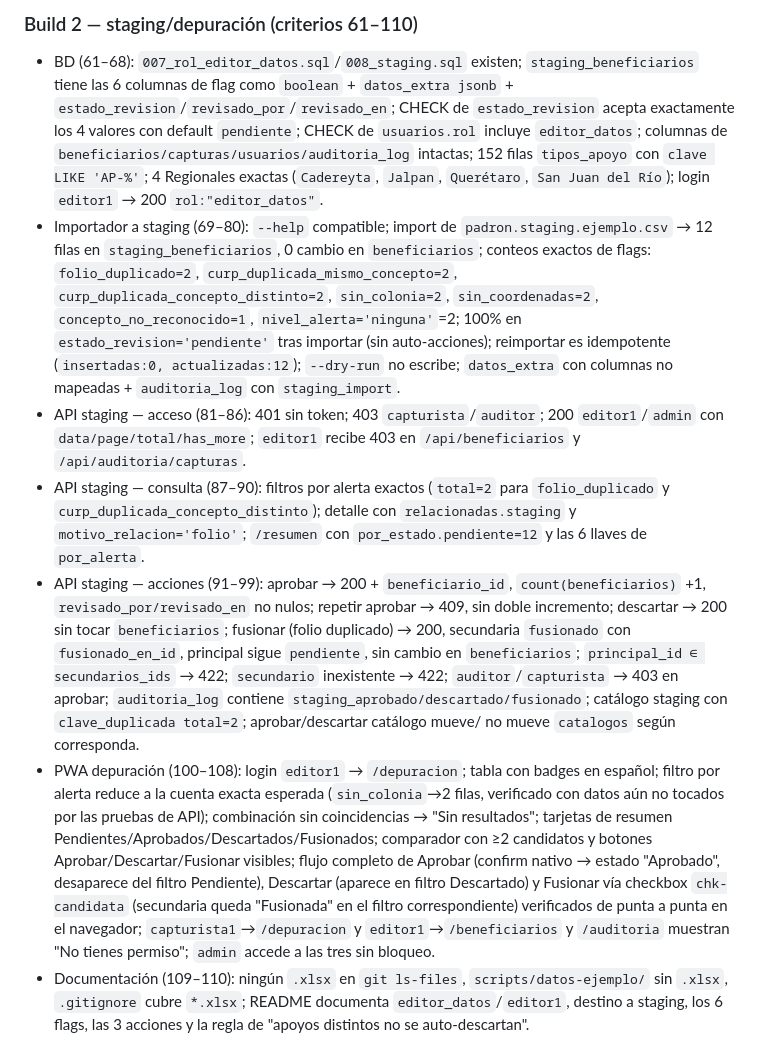
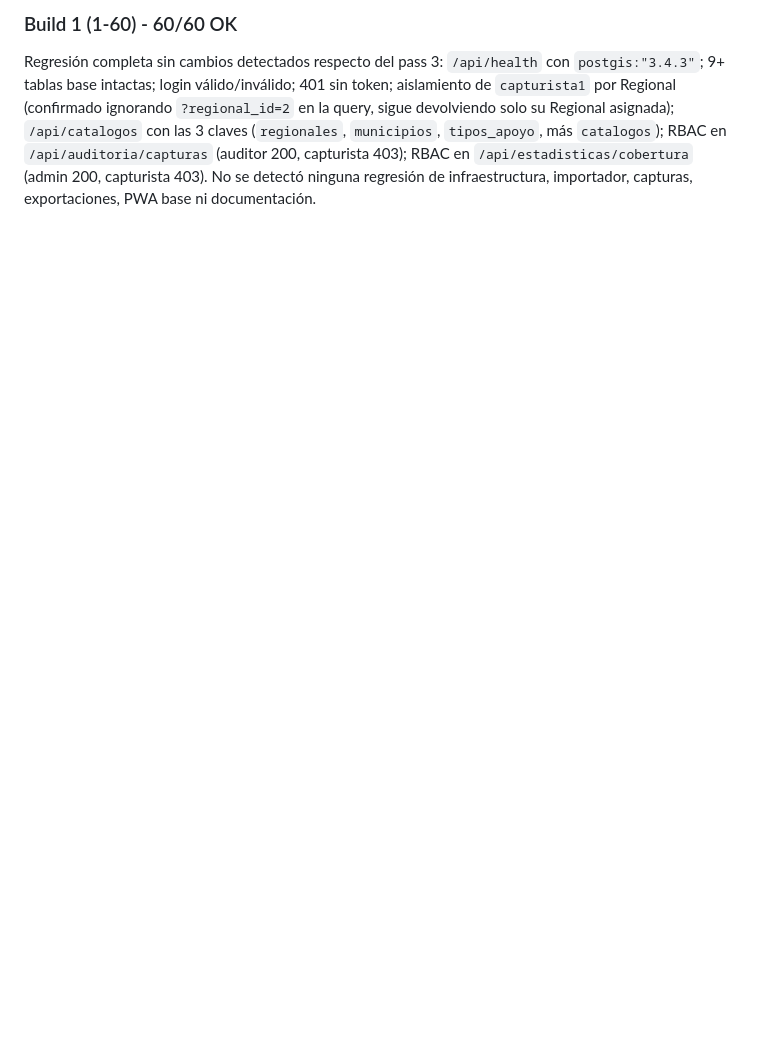
Before and after one commit to talkien01/sedea-appsheet-migration, a Markdown page: 07_SEDEA_Appsheet_Migration/FINDINGS.md, the part around one of its changes. Drawn GitHub-style; blank space fills up the shorter version.

```diff
--- a/07_SEDEA_Appsheet_Migration/FINDINGS.md
+++ b/07_SEDEA_Appsheet_Migration/FINDINGS.md
@@ -82,56 +25,4 @@ siguen existiendo con su trazabilidad completa.
 
-### Build 2 — staging/depuración (criterios 61–110)
-- BD (61–68): `007_rol_editor_datos.sql`/`008_staging.sql` existen;
-  `staging_beneficiarios` tiene las 6 columnas de flag como `boolean` +
-  `datos_extra jsonb` + `estado_revision`/`revisado_por`/`revisado_en`;
-  CHECK de `estado_revision` acepta exactamente los 4 valores con default
-  `pendiente`; CHECK de `usuarios.rol` incluye `editor_datos`; columnas de
-  `beneficiarios/capturas/usuarios/auditoria_log` intactas; 152 filas
-  `tipos_apoyo` con `clave LIKE 'AP-%'`; 4 Regionales exactas (`Cadereyta`,
-  `Jalpan`, `Querétaro`, `San Juan del Río`); login `editor1` → 200
-  `rol:"editor_datos"`.
-- Importador a staging (69–80): `--help` compatible; import de
-  `padron.staging.ejemplo.csv` → 12 filas en `staging_beneficiarios`, 0
-  cambio en `beneficiarios`; conteos exactos de flags:
-  `folio_duplicado=2`, `curp_duplicada_mismo_concepto=2`,
-  `curp_duplicada_concepto_distinto=2`, `sin_colonia=2`,
-  `sin_coordenadas=2`, `concepto_no_reconocido=1`, `nivel_alerta='ninguna'`=2;
-  100% en `estado_revision='pendiente'` tras importar (sin auto-acciones);
-  reimportar es idempotente (`insertadas:0, actualizadas:12`); `--dry-run`
-  no escribe; `datos_extra` con columnas no mapeadas + `auditoria_log`
-  con `staging_import`.
-- API staging — acceso (81–86): 401 sin token; 403 `capturista`/`auditor`;
-  200 `editor1`/`admin` con `data/page/total/has_more`; `editor1` recibe 403
-  en `/api/beneficiarios` y `/api/auditoria/capturas`.
-- API staging — consulta (87–90): filtros por alerta exactos (`total=2` para
-  `folio_duplicado` y `curp_duplicada_concepto_distinto`); detalle con
-  `relacionadas.staging` y `motivo_relacion='folio'`; `/resumen` con
-  `por_estado.pendiente=12` y las 6 llaves de `por_alerta`.
-- API staging — acciones (91–99): aprobar → 200 + `beneficiario_id`,
-  `count(beneficiarios)` +1, `revisado_por/revisado_en` no nulos; repetir
-  aprobar → 409, sin doble incremento; descartar → 200 sin tocar
-  `beneficiarios`; fusionar (folio duplicado) → 200, secundaria
-  `fusionado` con `fusionado_en_id`, principal sigue `pendiente`, sin
-  cambio en `beneficiarios`; `principal_id ∈ secundarios_ids` → 422;
-  `secundario` inexistente → 422; `auditor`/`capturista` → 403 en aprobar;
-  `auditoria_log` contiene `staging_aprobado/descartado/fusionado`; catálogo
-  staging con `clave_duplicada total=2`; aprobar/descartar catálogo mueve/
-  no mueve `catalogos` según corresponda.
-- PWA depuración (100–108): login `editor1` → `/depuracion`; tabla con
-  badges en español; filtro por alerta reduce a la cuenta exacta esperada
-  (`sin_colonia`→2 filas, verificado con datos aún no tocados por las
-  pruebas de API); combinación sin coincidencias → "Sin resultados";
-  tarjetas de resumen Pendientes/Aprobados/Descartados/Fusionados;
-  comparador con ≥2 candidatos y botones Aprobar/Descartar/Fusionar
-  visibles; flujo completo de Aprobar (confirm nativo → estado "Aprobado",
-  desaparece del filtro Pendiente), Descartar (aparece en filtro
-  Descartado) y Fusionar vía checkbox `chk-candidata` (secundaria queda
-  "Fusionada" en el filtro correspondiente) verificados de punta a punta
-  en el navegador; `capturista1`→`/depuracion` y `editor1`→`/beneficiarios`
-  y `/auditoria` muestran "No tienes permiso"; `admin` accede a las tres
-  sin bloqueo.
-- Documentación (109–110): ningún `.xlsx` en `git ls-files`,
-  `scripts/datos-ejemplo/` sin `.xlsx`, `.gitignore` cubre `*.xlsx`; README
-  documenta `editor_datos`/`editor1`, destino a staging, los 6 flags, las 3
-  acciones y la regla de "apoyos distintos no se auto-descartan".
+### Build 1 (1-60) - 60/60 OK
+Regresión completa sin cambios detectados respecto del pass 3: `/api/health` con `postgis:"3.4.3"`; 9+ tablas base intactas; login válido/inválido; 401 sin token; aislamiento de `capturista1` por Regional (confirmado ignorando `?regional_id=2` en la query, sigue devolviendo solo su Regional asignada); `/api/catalogos` con las 3 claves (`regionales`, `municipios`, `tipos_apoyo`, más `catalogos`); RBAC en `/api/auditoria/capturas` (auditor 200, capturista 403); RBAC en `/api/estadisticas/cobertura` (admin 200, capturista 403). No se detectó ninguna regresión de infraestructura, importador, capturas, exportaciones, PWA base ni documentación.
 
```
Also changed, not shown: other parts of 07_SEDEA_Appsheet_Migration/FINDINGS.md (+45 -161 lines).
